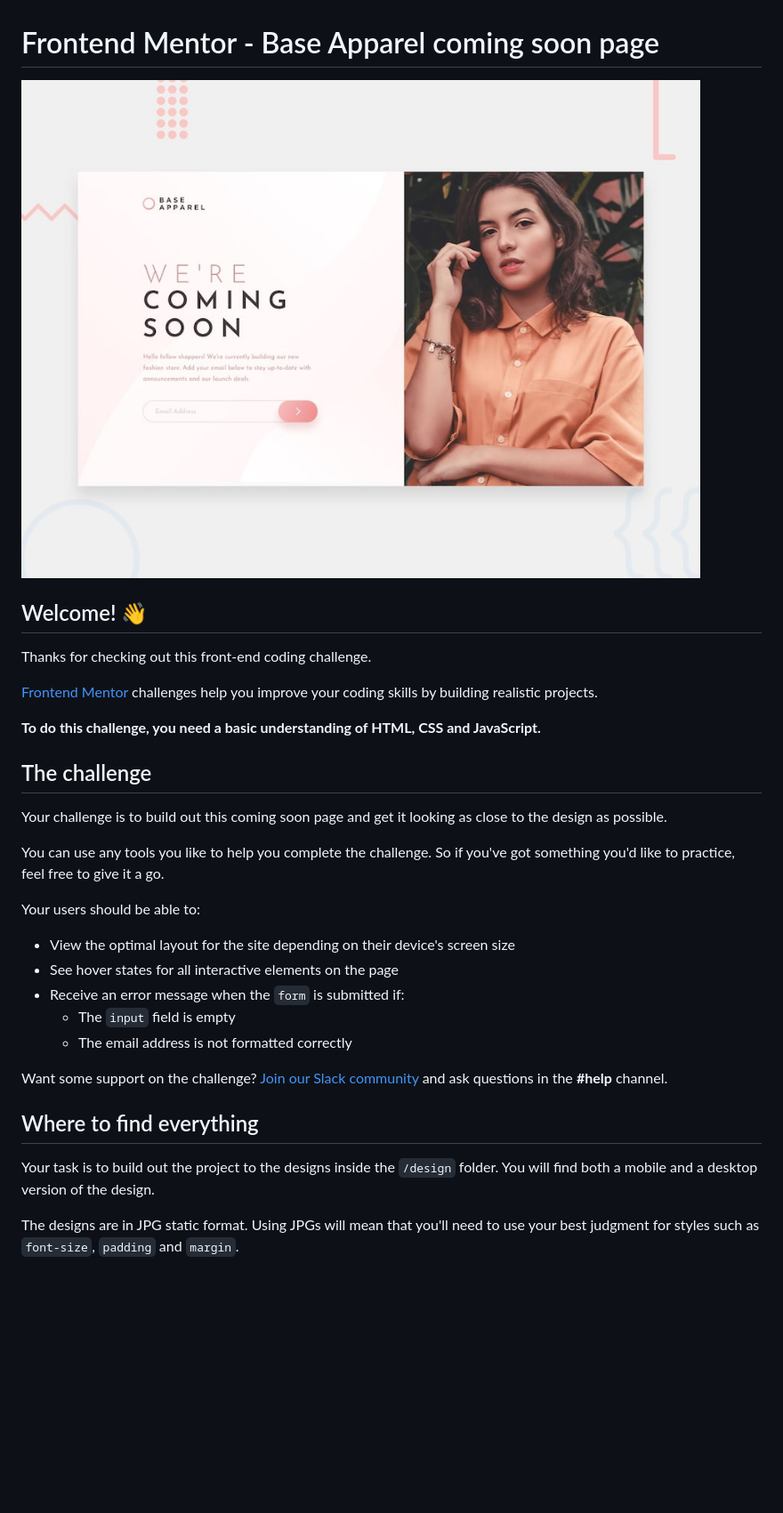
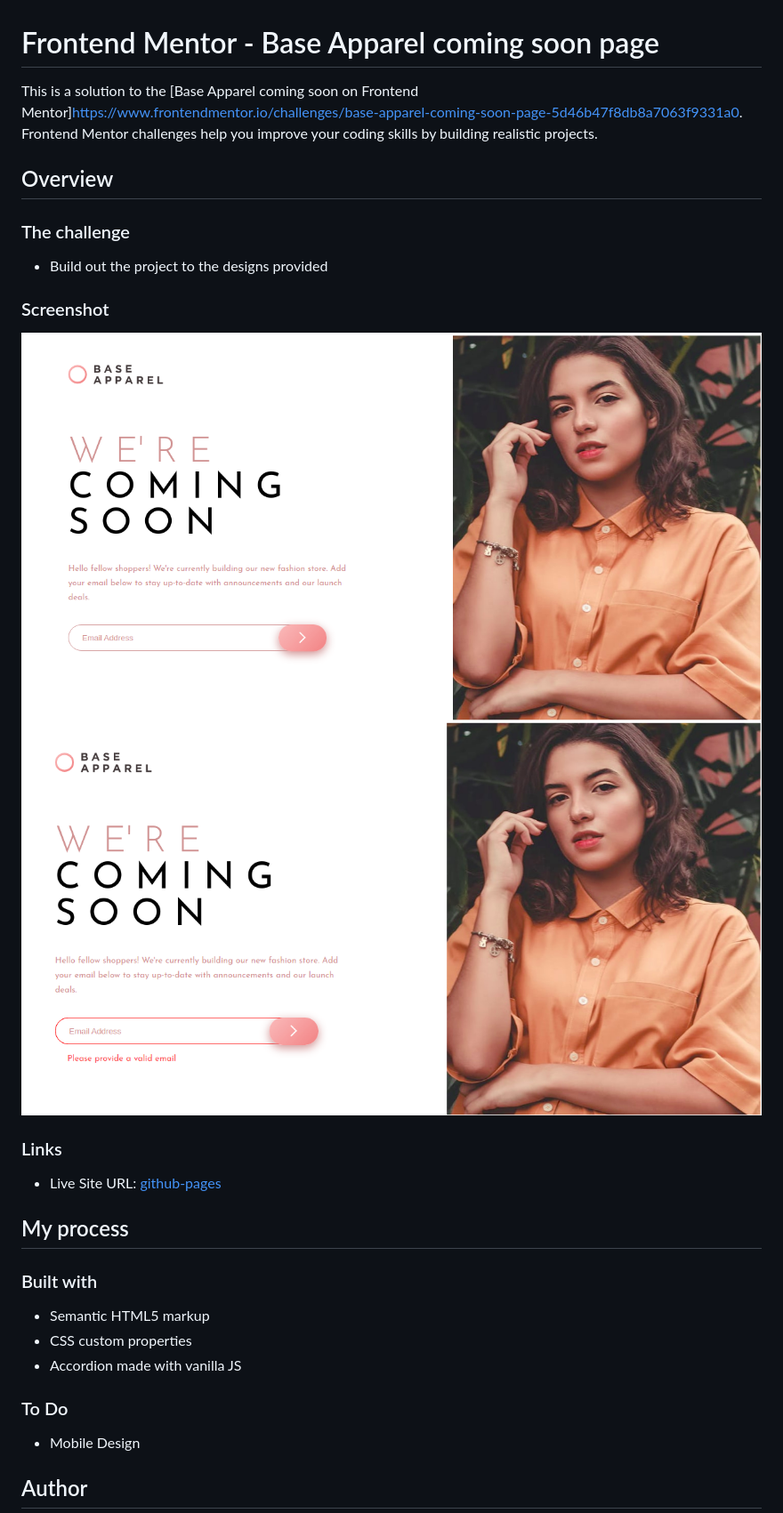
Before and after one commit to dehfachini/base-apparel-coming-soon, a Markdown page: README.md, the part around the change printed below. Shown: that part at 89% size. GitHub-like rendering; pictures changed too: images/base-apparel-coming-soon-ACTIVE.png (added), images/base-apparel-coming-soon.png (added); blank space fills up the shorter version.

```diff
--- a/README.md
+++ b/README.md
@@ -1,34 +1,33 @@
 # Frontend Mentor - Base Apparel coming soon page
 
-![Design preview for the Base Apparel coming soon page coding challenge](./design/desktop-preview.jpg)
+This is a solution to the [Base Apparel coming soon on Frontend Mentor]https://www.frontendmentor.io/challenges/base-apparel-coming-soon-page-5d46b47f8db8a7063f9331a0. Frontend Mentor challenges help you improve your coding skills by building realistic projects.
 
-## Welcome! 👋
+## Overview
 
-Thanks for checking out this front-end coding challenge.
+### The challenge
 
-[Frontend Mentor](https://www.frontendmentor.io) challenges help you improve your coding skills by building realistic projects.
+- Build out the project to the designs provided
 
-**To do this challenge, you need a basic understanding of HTML, CSS and JavaScript.**
+### Screenshot
 
-## The challenge
+![](images/base-apparel-coming-soon.png)
+![](images/base-apparel-coming-soon-ACTIVE.png)
 
-Your challenge is to build out this coming soon page and get it looking as close to the design as possible.
+### Links
 
-You can use any tools you like to help you complete the challenge. So if you've got something you'd like to practice, feel free to give it a go.
+- Live Site URL: [github-pages](https://dehfachini.github.io/base-apparel-coming-soon/)
 
-Your users should be able to:
+## My process
 
-- View the optimal layout for the site depending on their device's screen size
-- See hover states for all interactive elements on the page
-- Receive an error message when the `form` is submitted if:
-  - The `input` field is empty
-  - The email address is not formatted correctly
+### Built with
 
-Want some support on the challenge? [Join our Slack community](https://www.frontendmentor.io/slack) and ask questions in the **#help** channel.
+- Semantic HTML5 markup
+- CSS custom properties
+- Accordion made with vanilla JS
 
-## Where to find everything
+### To Do
 
-Your task is to build out the project to the designs inside the `/design` folder. You will find both a mobile and a desktop version of the design.
+- Mobile Design
 
-The designs are in JPG static format. Using JPGs will mean that you'll need to use your best judgment for styles such as `font-size`, `padding` and `margin`.
+## Author
 
```
Also changed, not shown: other parts of README.md (+2 -61 lines).
